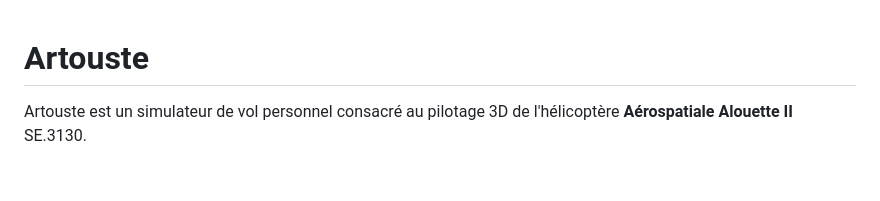
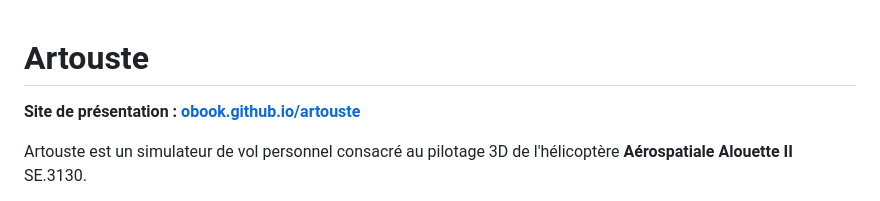
Before and after one commit to obook/artouste, a Markdown page: README.md, the part around the change. Drawn GitHub-style; blank space fills up the shorter version.

Commit message:
Ajouter le lien vers le site GitHub Pages dans le README

```diff
--- a/README.md
+++ b/README.md
@@ -1,4 +1,6 @@
 # Artouste
+
+**Site de présentation : [obook.github.io/artouste](https://obook.github.io/artouste/)**
 
 Artouste est un simulateur de vol personnel consacré au pilotage 3D de l'hélicoptère **Aérospatiale Alouette II** SE.3130.
 
```
